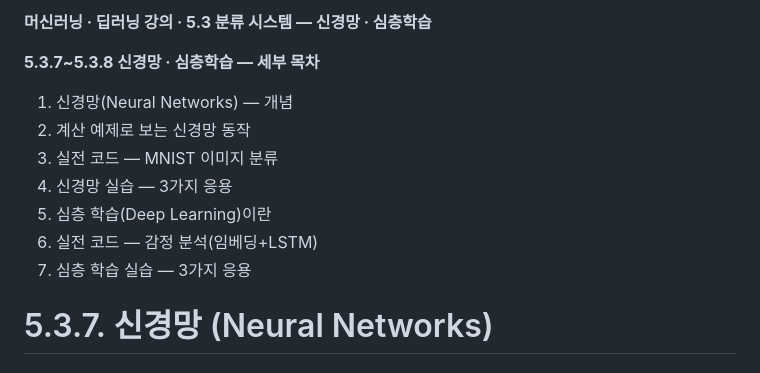
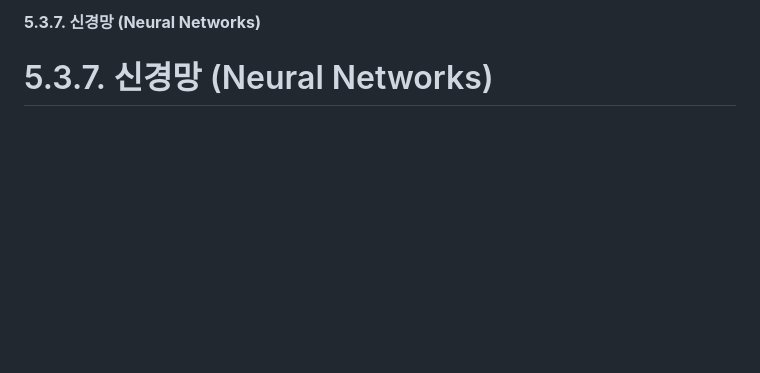
Before and after one commit to gimssam/mldl_lesson_plan, a Markdown page: ch532_신경망심층학습.md, the part around the change. GitHub-like rendering; blank space fills up the shorter version.

Commit message:
상단 헤더(문서 제목) 텍스트를 5.3.7. 신경망 (Neural Networks)로 변경

```diff
--- a/ch532_신경망심층학습.md
+++ b/ch532_신경망심층학습.md
@@ -1,14 +1,4 @@
-**머신러닝 · 딥러닝 강의 · 5.3 분류 시스템 — 신경망 · 심층학습**
-
-**5.3.7~5.3.8 신경망 · 심층학습 — 세부 목차**
-
-1. 신경망(Neural Networks) — 개념
-2. 계산 예제로 보는 신경망 동작
-3. 실전 코드 — MNIST 이미지 분류
-4. 신경망 실습 — 3가지 응용
-5. 심층 학습(Deep Learning)이란
-6. 실전 코드 — 감정 분석(임베딩+LSTM)
-7. 심층 학습 실습 — 3가지 응용
+**5.3.7. 신경망 (Neural Networks)**
 
 # 5.3.7. 신경망 (Neural Networks)
 
```
